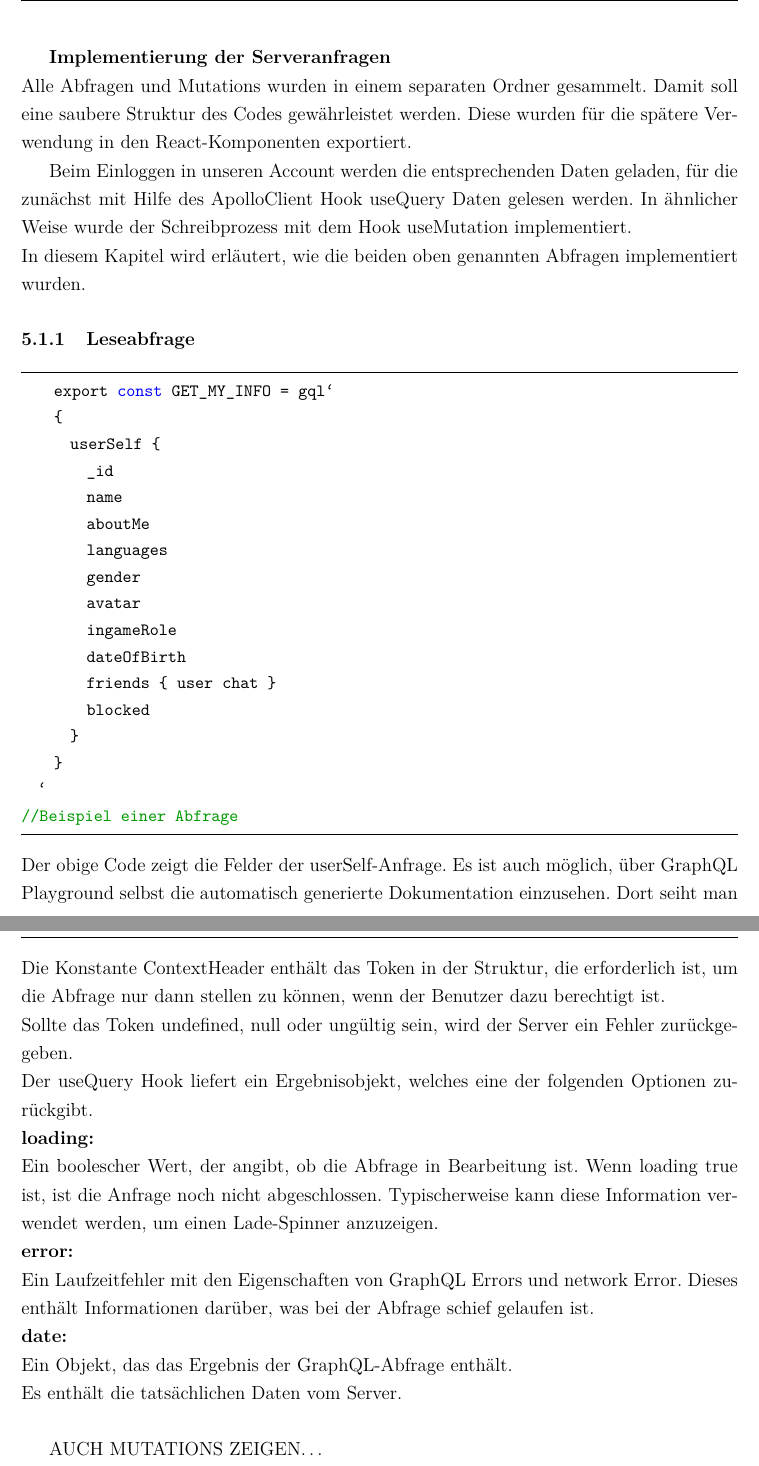
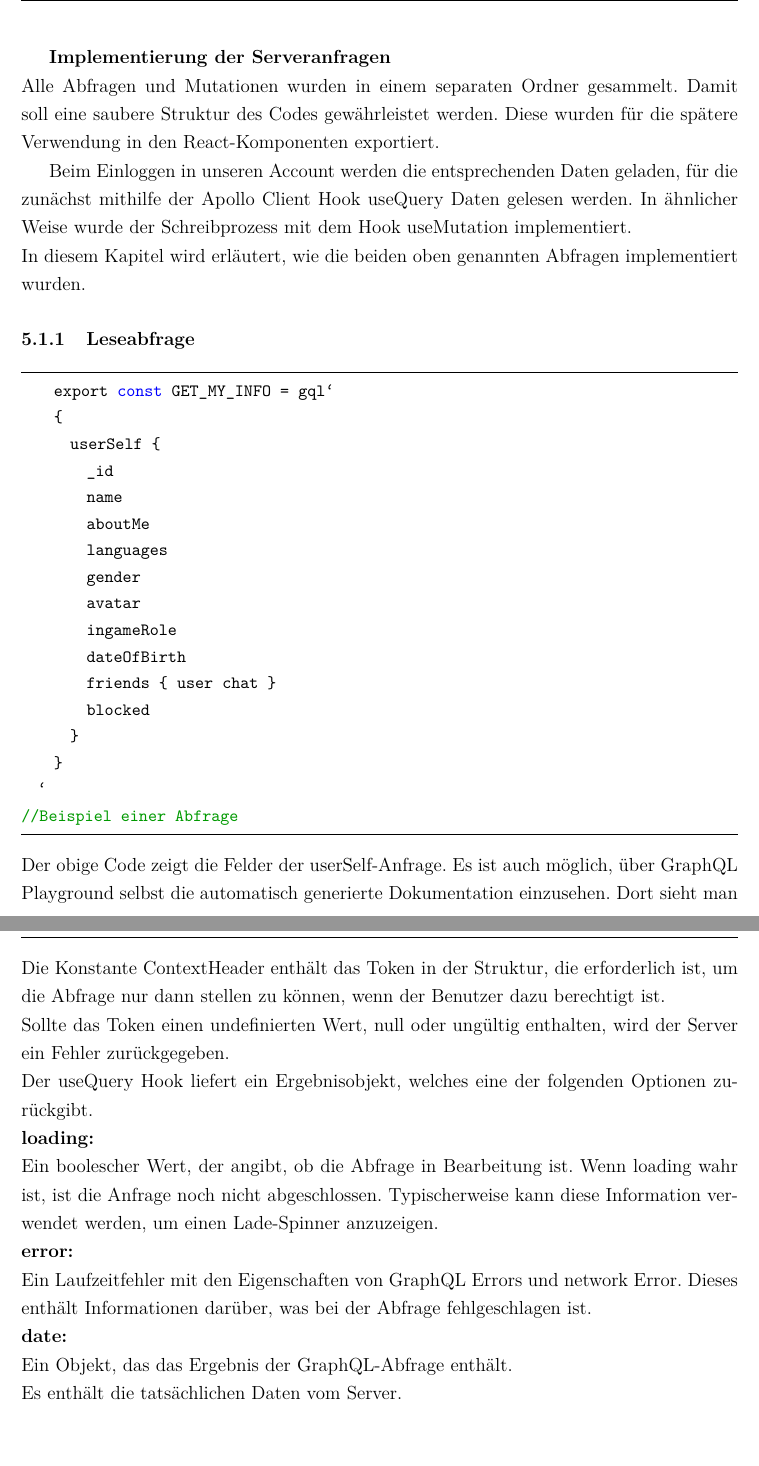
Before and after one commit to riggedCoinflip/lol-friendfinder, a LaTeX paper (docs/Projektbericht/Projektbericht.tex, which reads docs/Projektbericht/chapters/Serveranfragen.tex): two parts of pages 22 and 24 of 37, joined at a grey line, cut so that both start at the same text. The pictures show the PDF file docs/Projektbericht/Projektbericht.pdf that the author committed with the source.

Commit message:
grammatikalische Korrektheit

```diff
--- a/docs/Projektbericht/chapters/Serveranfragen.tex
+++ b/docs/Projektbericht/chapters/Serveranfragen.tex
@@ -45,11 +46,11 @@ Im Hinblick auf die Art und Weise, wie Abfragen an den Server mit Hilfe von \\ G
 \end{quote}
 
 \textbf{Implementierung der Serveranfragen}\\
-Alle Abfragen und Mutations wurden in einem separaten Ordner gesammelt.
+Alle Abfragen und Mutationen wurden in einem separaten Ordner gesammelt.
 Damit soll eine saubere Struktur des Codes gewährleistet werden.
 Diese wurden für die spätere Verwendung in den React-Komponenten exportiert.
 
-Beim Einloggen in unseren Account werden die entsprechenden Daten geladen, für die zunächst mit Hilfe des ApolloClient Hook useQuery Daten gelesen werden.
+Beim Einloggen in unseren Account werden die entsprechenden Daten geladen, für die zunächst mithilfe der Apollo Client Hook useQuery Daten gelesen werden.
 In ähnlicher Weise wurde der Schreibprozess mit dem Hook useMutation implementiert.
 \\
 In diesem Kapitel wird erläutert, wie die beiden oben genannten Abfragen implementiert wurden.
@@ -77,7 +78,7 @@ In diesem Kapitel wird erläutert, wie die beiden oben genannten Abfragen implem
 \end{lstlisting}
 Der obige Code zeigt die Felder der userSelf-Anfrage.
 Es ist auch möglich, über GraphQL Playground selbst die automatisch generierte Dokumentation einzusehen.
-Dort seiht man alle verfügbaren Felder und deren Datentyp.
+Dort sieht man alle verfügbaren Felder und deren Datentyp.
 \includegraphics[scale=0.60]{GraphQL_Playground}
 
 \newpage
@@ -99,24 +100,23 @@ ContextHeader(token),
 \end{lstlisting}
 Die Konstante ContextHeader enthält das Token in der Struktur, die erforderlich ist, um die Abfrage nur dann stellen zu können, wenn der Benutzer dazu berechtigt ist.
 \\
-Sollte das Token undefined, null oder ungültig sein, wird der Server ein Fehler zurückgegeben.
+Sollte das Token einen undefinierten Wert, null oder ungültig enthalten, wird der Server ein Fehler zurückgegeben.
 \\
 Der useQuery Hook liefert ein Ergebnisobjekt, welches eine der folgenden Optionen zurückgibt.
 \\
 \textbf{loading:}\\
 Ein boolescher Wert, der angibt, ob die Abfrage in Bearbeitung ist.
-Wenn loading true ist, ist die Anfrage noch nicht abgeschlossen. Typischerweise kann diese Information verwendet werden, um einen Lade-Spinner anzuzeigen.
+Wenn loading wahr ist, ist die Anfrage noch nicht abgeschlossen. Typischerweise kann diese Information verwendet werden, um einen Lade-Spinner anzuzeigen.
 \\
 \textbf{error:}\\
 Ein Laufzeitfehler mit den Eigenschaften von GraphQL Errors und network Error.
-Dieses enthält Informationen darüber, was bei der Abfrage schief gelaufen ist.
+Dieses enthält Informationen darüber, was bei der Abfrage fehlgeschlagen  ist.
 \\
 \textbf{date:}\\
 Ein Objekt, das das Ergebnis der GraphQL-Abfrage enthält.
 \\Es enthält die tatsächlichen Daten vom Server.
 \\
 
-AUCH MUTATIONS ZEIGEN\dots
+%TODO: AUCH MUTATIONS ZEIGEN\dots
 \newpage
 \subsection{Axios}
-Zusätzlich zu den GraphQL-Abfragen, wurde eine Post-Anfrage mit Axios bereitgestellt.
```
Also changed, not shown: docs/Projektbericht/chapters/Benutzeroberfläche.tex (+1 -1 lines), docs/Projektbericht/chapters/Glossar.tex (+1 -0 lines), docs/Projektbericht/chapters/Qualitätssicherung.tex (+10 -9 lines), docs/Projektbericht/Projektbericht.pdf, docs/Projektbericht/chapters/Serveranfragen.tex (14 more changed lines), 5 other files. Lines whose indentation alone changed are shown as unchanged.
